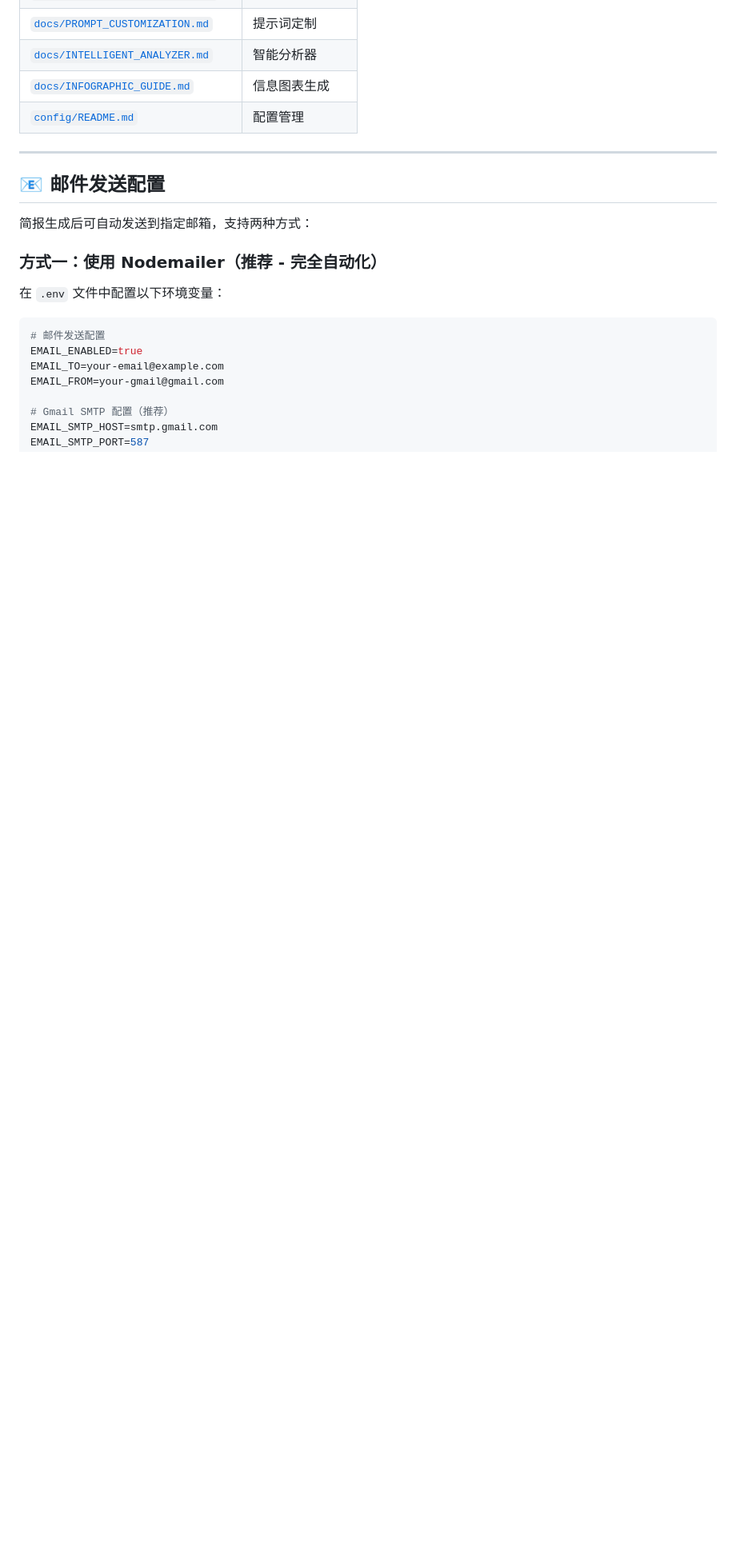
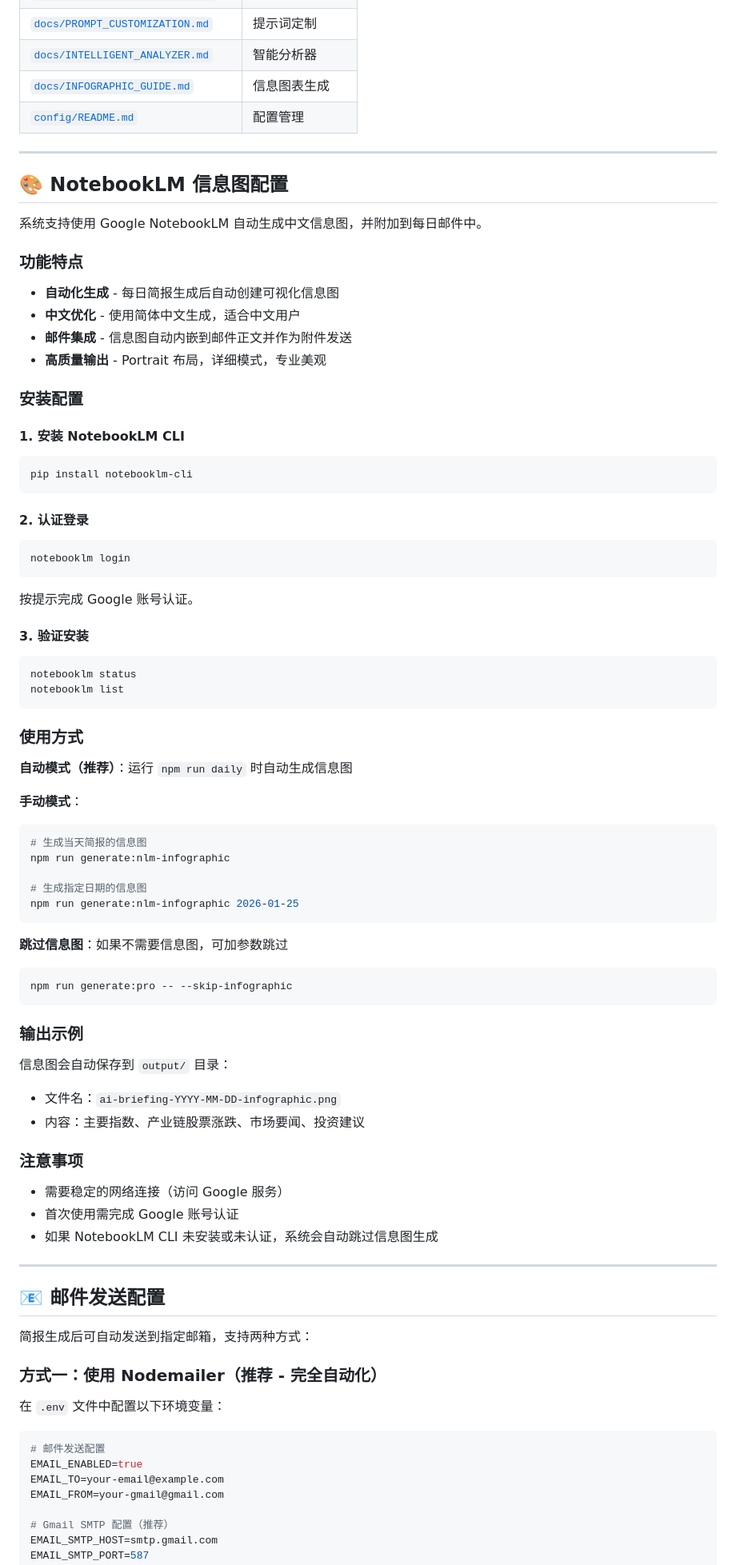
Before and after one commit to luoli523/finance-briefing-agent, a Markdown page: README.md, the part around one of its changes. Shown at 80% size. GitHub-like rendering; blank space fills up the shorter version.

````diff
--- a/README.md
+++ b/README.md
@@ -365,6 +396,72 @@ export const MONITORED_SYMBOLS = {
 | [`docs/INTELLIGENT_ANALYZER.md`](./docs/INTELLIGENT_ANALYZER.md) | 智能分析器 |
 | [`docs/INFOGRAPHIC_GUIDE.md`](./docs/INFOGRAPHIC_GUIDE.md) | 信息图表生成 |
 | [`config/README.md`](./config/README.md) | 配置管理 |
+
+---
+
+## 🎨 NotebookLM 信息图配置
+
+系统支持使用 Google NotebookLM 自动生成中文信息图，并附加到每日邮件中。
+
+### 功能特点
+
+- **自动化生成** - 每日简报生成后自动创建可视化信息图
+- **中文优化** - 使用简体中文生成，适合中文用户
+- **邮件集成** - 信息图自动内嵌到邮件正文并作为附件发送
+- **高质量输出** - Portrait 布局，详细模式，专业美观
+
+### 安装配置
+
+#### 1. 安装 NotebookLM CLI
+
+```bash
+pip install notebooklm-cli
+```
+
+#### 2. 认证登录
+
+```bash
+notebooklm login
+```
+
+按提示完成 Google 账号认证。
+
+#### 3. 验证安装
+
+```bash
+notebooklm status
+notebooklm list
+```
+
+### 使用方式
+
+**自动模式（推荐）**：运行 `npm run daily` 时自动生成信息图
+
+**手动模式**：
+```bash
+# 生成当天简报的信息图
+npm run generate:nlm-infographic
+
+# 生成指定日期的信息图
+npm run generate:nlm-infographic 2026-01-25
+```
+
+**跳过信息图**：如果不需要信息图，可加参数跳过
+```bash
+npm run generate:pro -- --skip-infographic
+```
+
+### 输出示例
+
+信息图会自动保存到 `output/` 目录：
+- 文件名：`ai-briefing-YYYY-MM-DD-infographic.png`
+- 内容：主要指数、产业链股票涨跌、市场要闻、投资建议
+
+### 注意事项
+
+- 需要稳定的网络连接（访问 Google 服务）
+- 首次使用需完成 Google 账号认证
+- 如果 NotebookLM CLI 未安装或未认证，系统会自动跳过信息图生成
 
 ---
 
````
Also changed, not shown: other parts of README.md (+40 -9 lines).
